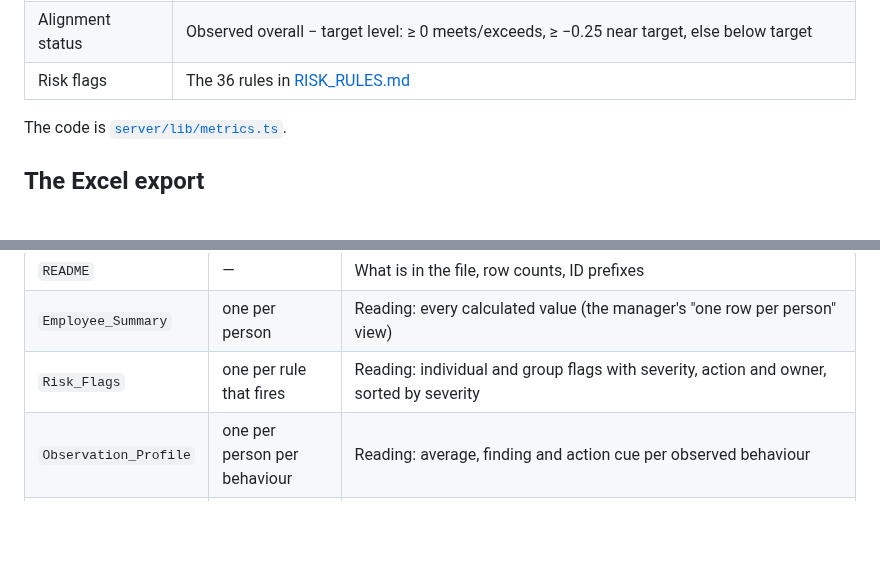
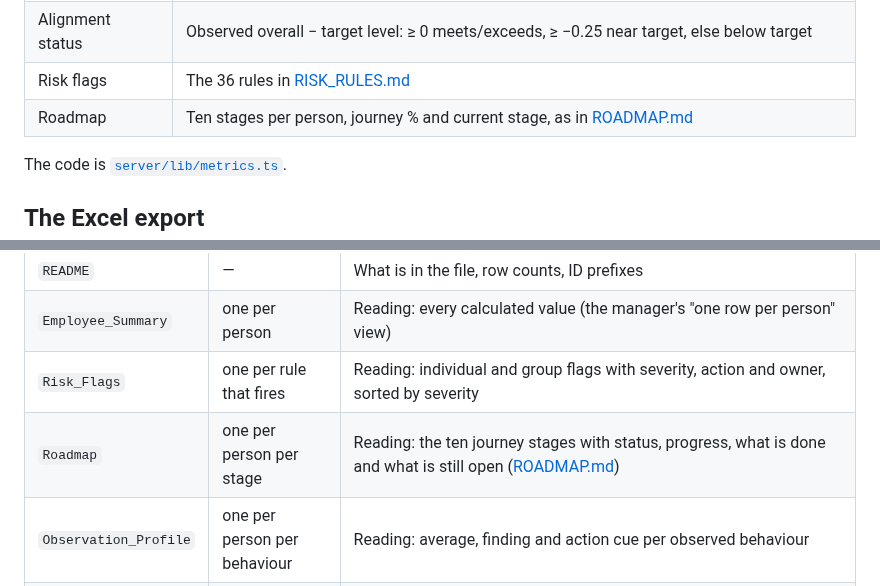
Before and after one commit to Thevaultboy11/ballon-td, a Markdown page: docs/DATA_MODEL.md, 2 parts joined by grey strips. GitHub-like rendering; blank space fills up the shorter version.

```diff
--- a/docs/DATA_MODEL.md
+++ b/docs/DATA_MODEL.md
@@ -128,6 +128,7 @@ New dropdown lists: Grade, Division, Department, Section (suggestions), Plan seg
 | Classification | Insufficient Evidence · Stretch Candidate · Developing Potential · Coaching Need |
 | Alignment status | Observed overall − target level: ≥ 0 meets/exceeds, ≥ −0.25 near target, else below target |
 | Risk flags | The 36 rules in [RISK_RULES.md](RISK_RULES.md) |
+| Roadmap | Ten stages per person, journey % and current stage, as in [ROADMAP.md](ROADMAP.md) |
 
 The code is [`server/lib/metrics.ts`](../server/lib/metrics.ts).
 
@@ -140,6 +141,7 @@ One workbook, built by [`server/lib/export.ts`](../server/lib/export.ts):
 | `README` | — | What is in the file, row counts, ID prefixes |
 | `Employee_Summary` | one per person | Reading: every calculated value (the manager's "one row per person" view) |
 | `Risk_Flags` | one per rule that fires | Reading: individual and group flags with severity, action and owner, sorted by severity |
+| `Roadmap` | one per person per stage | Reading: the ten journey stages with status, progress, what is done and what is still open ([ROADMAP.md](ROADMAP.md)) |
 | `Observation_Profile` | one per person per behaviour | Reading: average, finding and action cue per observed behaviour |
 | `Activity_Log` | one per data point | Reading: every interaction of every type in one long sheet — baseline surveys, ratings, validations, plan actions, trainings, each observation day and score, certifications, coaching, evidence. Filter by person to get their whole history |
 | `Data_Dictionary` | one per column | Meaning, type, list and link of every column |
```
Also changed, not shown: README.md (+7 -1 lines), docs/DESIGN.md (+5 -0 lines), docs/ROADMAP.md (added, +59 -0 lines), docs/screenshots/roadmap-overview.png (added), docs/screenshots/roadmap-person.png (added), docs/screenshots/roadmap-team.png (added), docs/screenshots/roadmaps.png (added), 10 other files.
